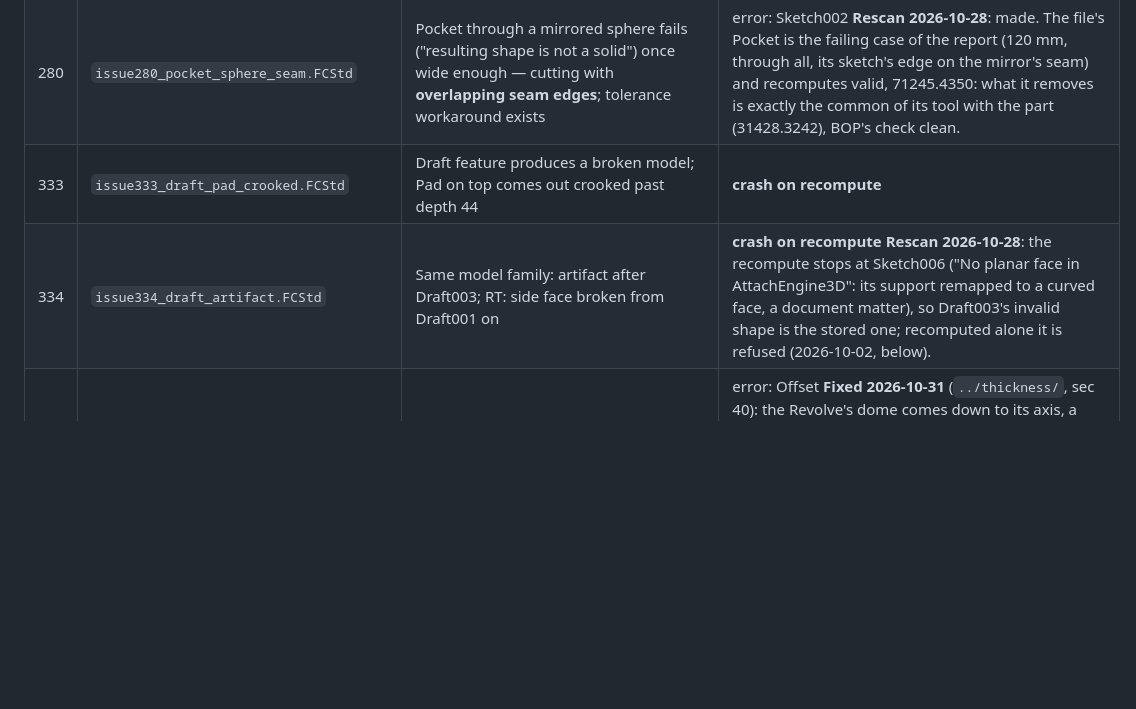
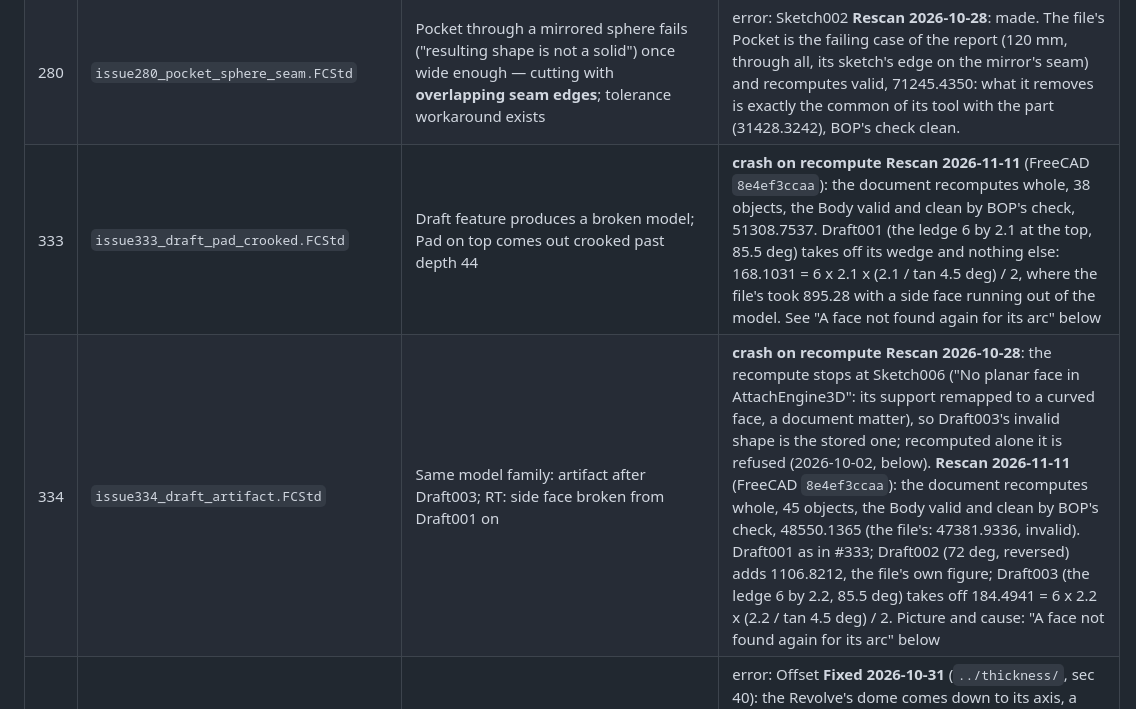
Before and after one commit to realthunder/OCCT-tests, a Markdown page: occ-issues/README.md, the part around one of its changes. Rendered like a GitHub page; blank space fills up the shorter version.

```diff
--- a/occ-issues/README.md
+++ b/occ-issues/README.md
@@ -20,8 +20,8 @@ those need a scripted repro before they can join the suite.
 | 172 | `issue172_sketch_unclosed.FCStd` | Edges imported into sketch as external geometry become unconnected: curve `First/LastParameter` evaluation is ~0.003 mm off the end vertices | errors: Pad006, Pad008; invalid: Sketch008 **Rescan 2026-11-03**: does not reproduce. Sketch008's external edges (Pad005's line and two arcs) end on their vertices to 1e-11, stored and recomputed, and the sketch's two wires are closed; the GitHub issue is closed. Pad006 is made now. What fails is Sketch009 and Sketch010 ("Missing external geometry reference", so Pad008): their references into Import004, a SubShapeBinder of Pad006, all resolve on the shape the file was saved with (160 edges); the remade Pad006 has 156, and 5 of each sketch's references are gone -- a document matter, not the kernel's. |
 | 273 | `issue273_heater_handle*.FCStd` | Fillet whose surface touches a **seam edge** destroys the shape; chamfer on the same edge segfaults (upstream bug 28354; `ShapeUpgrade_ShapeDivideClosed` suggested as seam removal) | invalid: Pad (both variants; crash itself needs the interactive chamfer) |
 | 280 | `issue280_pocket_sphere_seam.FCStd` | Pocket through a mirrored sphere fails ("resulting shape is not a solid") once wide enough — cutting with **overlapping seam edges**; tolerance workaround exists | error: Sketch002 **Rescan 2026-10-28**: made. The file's Pocket is the failing case of the report (120 mm, through all, its sketch's edge on the mirror's seam) and recomputes valid, 71245.4350: what it removes is exactly the common of its tool with the part (31428.3242), BOP's check clean. |
-| 333 | `issue333_draft_pad_crooked.FCStd` | Draft feature produces a broken model; Pad on top comes out crooked past depth 44 | **crash on recompute** |
-| 334 | `issue334_draft_artifact.FCStd` | Same model family: artifact after Draft003; RT: side face broken from Draft001 on | **crash on recompute** **Rescan 2026-10-28**: the recompute stops at Sketch006 ("No planar face in AttachEngine3D": its support remapped to a curved face, a document matter), so Draft003's invalid shape is the stored one; recomputed alone it is refused (2026-10-02, below). |
+| 333 | `issue333_draft_pad_crooked.FCStd` | Draft feature produces a broken model; Pad on top comes out crooked past depth 44 | **crash on recompute** **Rescan 2026-11-11** (FreeCAD `8e4ef3ccaa`): the document recomputes whole, 38 objects, the Body valid and clean by BOP's check, 51308.7537. Draft001 (the ledge 6 by 2.1 at the top, 85.5 deg) takes off its wedge and nothing else: 168.1031 = 6 x 2.1 x (2.1 / tan 4.5 deg) / 2, where the file's took 895.28 with a side face running out of the model. See "A face not found again for its arc" below |
+| 334 | `issue334_draft_artifact.FCStd` | Same model family: artifact after Draft003; RT: side face broken from Draft001 on | **crash on recompute** **Rescan 2026-10-28**: the recompute stops at Sketch006 ("No planar face in AttachEngine3D": its support remapped to a curved face, a document matter), so Draft003's invalid shape is the stored one; recomputed alone it is refused (2026-10-02, below). **Rescan 2026-11-11** (FreeCAD `8e4ef3ccaa`): the document recomputes whole, 45 objects, the Body valid and clean by BOP's check, 48550.1365 (the file's: 47381.9336, invalid). Draft001 as in #333; Draft002 (72 deg, reversed) adds 1106.8212, the file's own figure; Draft003 (the ledge 6 by 2.2, 85.5 deg) takes off 184.4941 = 6 x 2.2 x (2.2 / tan 4.5 deg) / 2. Picture and cause: "A face not found again for its arc" below |
 | 346 | `issue346_offset_one_side.FCStd` | Part Offset works from one side, throws "Unknown OCC exception" from the other | error: Offset **Fixed 2026-10-31** (`../thickness/`, sec 40): the Revolve's dome comes down to its axis, a dimple; inward the offset fell short of the axis where a crossing was looked for (`BRepOffset_Offset`), and the sphere closing the gap took a negative radius. The Offset is valid, every face 2 from the input's. With the Intersection join -2 is still refused, +2 valid and wrong, as before |
 | 360 | `issue360_fillet_spike.FCStd` | Fillet produces a spike in the model (7 MB model) | **crash on recompute** (closed as OCC bug, still crashes) |
 | 363 | `issue363_thickness_multi.FCStd` | "Unexpected result with thickness and other issues" — richest thickness repro in the corpus | errors: Chamfer, Thickness, Thickness001, Thickness002; invalid: Body, Thickness001 **Rescan 2026-10-29**: Thickness001 (both bottoms of a chamfered cylinder with a groove across its bottom removed, -1) was invalid, and so was the top removed; upstream 7.6 the same: two fixes in `BRepOffset_Inter3d` (`5525e72804`, two offset faces sharing two edges apart intersected at each; `0c1693fb61`, arcs of one circle on removed faces share it). Now valid, 5496.0504, the volume booleans give, and the Body with it. The rest stop in FreeCAD: the Part Chamfer finds no edges after the geometry version change, Thickness002 sits on it, and Thickness has an invalid face reference; run on their stored bases both are valid (3678.0536, 2158.7040). `../thickness/`, #363 |
```
Also changed, not shown: other parts of occ-issues/README.md (+45 -0 lines), occ-issues/issue334_arc_reference.png (added), 3 other files.
